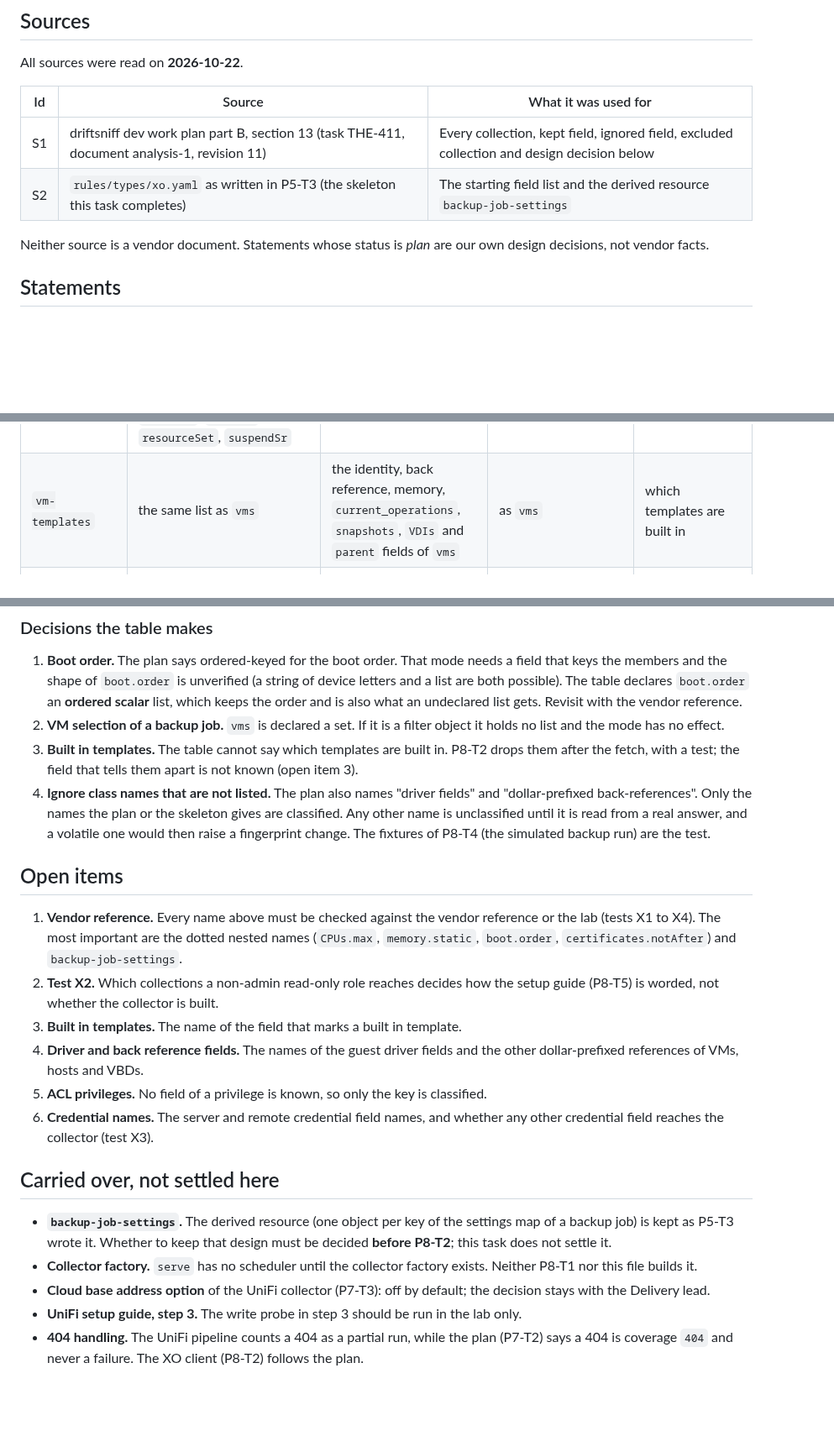
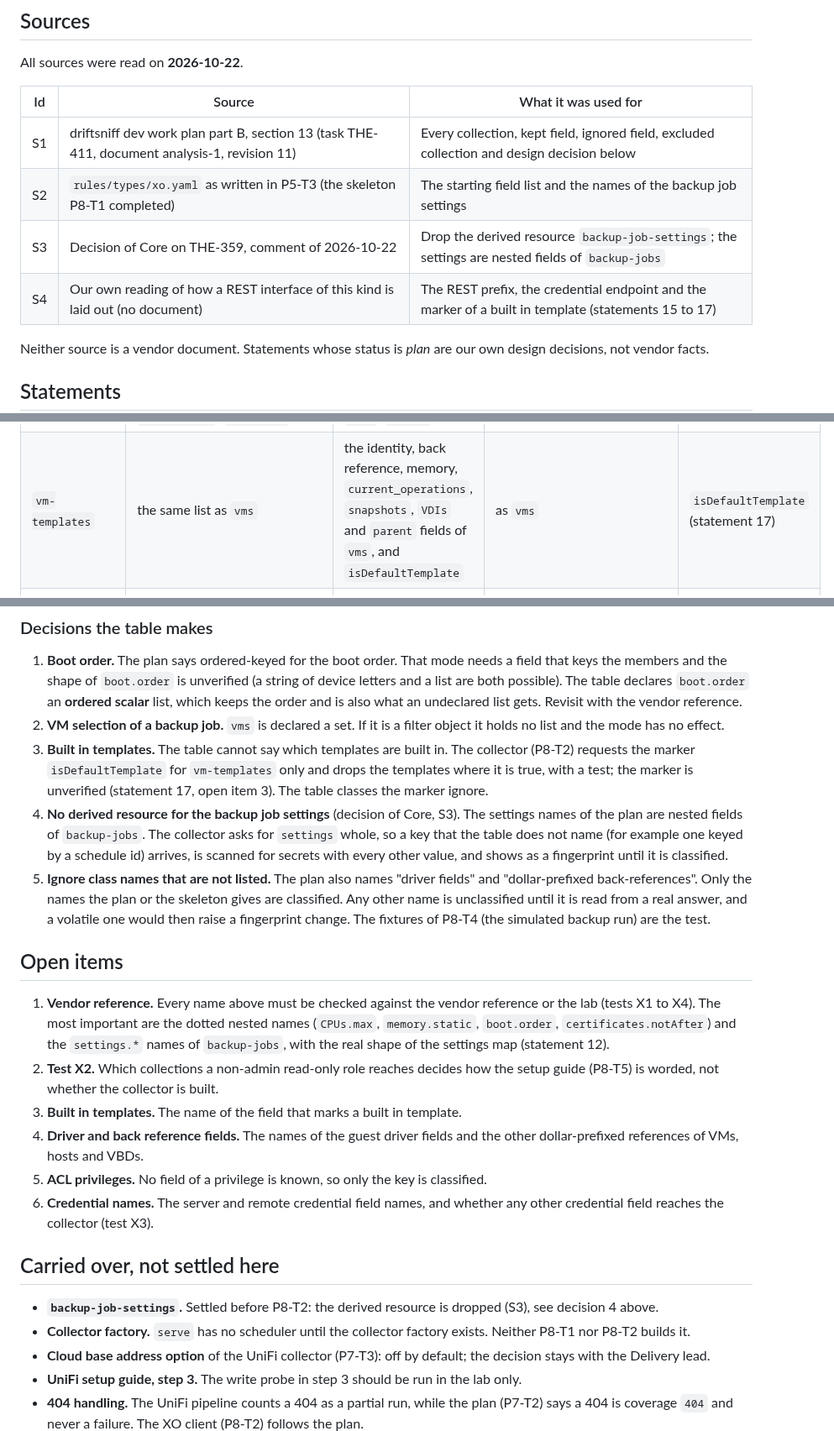
Before and after one commit to Theriark/driftsniff-ce, a Markdown page: docs/vendor-notes/xo.md, 3 parts joined by grey strips. Shown at 84% size. GitHub-like rendering; blank space fills up the shorter version.

Commit message:
docs(xo): vendor notes follow the settings decision and the XO client (P8-T2, THE-733)
Docs part 2 of 4 (part 1: 92ae006). One file:
- docs/vendor-notes/xo.md: sources S3 (Core decision on THE-359) and S4, statements 12 and 15 to 17, type table without the derived backup-job-settings resource, decision 4, carried-over items; every name still UNVERIFIED

docs/rules.md and docs/vendor-notes/unifi.md follow, one commit each.

Co-Authored-By: Claude Sonnet 5.5 <noreply@anthropic.com>

```diff
--- a/docs/vendor-notes/xo.md
+++ b/docs/vendor-notes/xo.md
@@ -23,7 +23,9 @@ All sources were read on **2026-10-22**.
 | Id | Source | What it was used for |
 |---|---|---|
 | S1 | driftsniff dev work plan part B, section 13 (task THE-411, document analysis-1, revision 11) | Every collection, kept field, ignored field, excluded collection and design decision below |
-| S2 | `rules/types/xo.yaml` as written in P5-T3 (the skeleton this task completes) | The starting field list and the derived resource `backup-job-settings` |
+| S2 | `rules/types/xo.yaml` as written in P5-T3 (the skeleton P8-T1 completed) | The starting field list and the names of the backup job settings |
+| S3 | Decision of Core on THE-359, comment of 2026-10-22 | Drop the derived resource `backup-job-settings`; the settings are nested fields of `backup-jobs` |
+| S4 | Our own reading of how a REST interface of this kind is laid out (no document) | The REST prefix, the credential endpoint and the marker of a built in template (statements 15 to 17) |
 
 Neither source is a vendor document. Statements whose status is *plan* are our own design
 decisions, not vendor facts.
@@ -60,7 +65,7 @@ status **unverified** (statement 7) unless the "No source" column says there is
 | Resource | Kept fields | Ignored fields | Lists | No source |
 |---|---|---|---|---|
 | `vms` | `name_label`, `name_description`, `tags`, `notes`, `CPUs.max`, `CPUs.number`, `coresPerSocket`, `cpuCap`, `cpuMask`, `cpuWeight`, `memory.static`, `memory.dynamic`, `auto_poweron`, `high_availability`, `secureBoot`, `virtualizationMode`, `boot.firmware`, `boot.order`, `blockedOperations`, `affinityHost`, `startDelay`, `nicType`, `vga`, `videoram`, `viridian`, `PV_args`, `resourceSet`, `suspendSr` | `uuid`, `type`, `_xapiRef`, `$pool`, `$poolId`, `$container`, `power_state`, `startTime`, `agentStartTime`, `installTime`, `memory.size`, `memory.usage`, `current_operations`, `addresses`, `mainIpAddress`, `os_version`, `xenTools`, `vulnerabilities`, `docker`, `snapshots`, `VDIs`, `parent` | `tags` set; `boot.order` ordered scalar | `$container`, the driver fields |
-| `vm-templates` | the same list as `vms` | the identity, back reference, memory, `current_operations`, `snapshots`, `VDIs` and `parent` fields of `vms` | as `vms` | which templates are built in |
+| `vm-templates` | the same list as `vms` | the identity, back reference, memory, `current_operations`, `snapshots`, `VDIs` and `parent` fields of `vms`, and `isDefaultTemplate` | as `vms` | `isDefaultTemplate` (statement 17) |
 | `hosts` | `name_label`, `name_description`, `hostname`, `enabled`, `version`, `build`, `productBrand`, `multipathing`, `powerOnMode`, `supplementalPacks`, `certificates.notAfter`, `license_expiry`, `logging`, `otherConfig` | `uuid`, `type`, `_xapiRef`, `$pool`, `$poolId`, `power_state`, `startTime`, `agentStartTime`, `current_operations`, `rebootRequired`, `residentVms`, `memory.size`, `memory.usage` | `supplementalPacks`, `certificates` sets | |
 | `pools` | `name_label`, `name_description`, `HA_enabled`, `haSrs`, `default_SR`, `crashDumpSr`, `suspendSr`, `migrationCompression`, `platform_version`, `otherConfig` | `uuid`, `type`, `_xapiRef`, `current_operations` | `haSrs` set | |
 | `networks` | `name_label`, `name_description`, `MTU`, `bridge`, `automatic`, `defaultIsLocked`, `isBonded`, `nbd`, `insecureNbd`, `other_config` | `uuid`, `type`, `_xapiRef`, `$pool`, `$poolId`, `current_operations` | | |
@@ -111,9 +115,15 @@ that does arrive is still unclassified or secret.
    order and is also what an undeclared list gets. Revisit with the vendor reference.
 2. **VM selection of a backup job.** `vms` is declared a set. If it is a filter object it holds no
    list and the mode has no effect.
-3. **Built in templates.** The table cannot say which templates are built in. P8-T2 drops them
-   after the fetch, with a test; the field that tells them apart is not known (open item 3).
-4. **Ignore class names that are not listed.** The plan also names "driver fields" and
+3. **Built in templates.** The table cannot say which templates are built in. The collector (P8-T2)
+   requests the marker `isDefaultTemplate` for `vm-templates` only and drops the templates where it
+   is true, with a test; the marker is unverified (statement 17, open item 3). The table classes
+   the marker ignore.
+4. **No derived resource for the backup job settings** (decision of Core, S3). The settings names
+   of the plan are nested fields of `backup-jobs`. The collector asks for `settings` whole, so a
+   key that the table does not name (for example one keyed by a schedule id) arrives, is scanned for
+   secrets with every other value, and shows as a fingerprint until it is classified.
+5. **Ignore class names that are not listed.** The plan also names "driver fields" and
    "dollar-prefixed back-references". Only the names the plan or the skeleton gives are classified.
    Any other name is unclassified until it is read from a real answer, and a volatile one would then
    raise a fingerprint change. The fixtures of P8-T4 (the simulated backup run) are the test.
@@ -122,7 +132,8 @@ that does arrive is still unclassified or secret.
 
 1. **Vendor reference.** Every name above must be checked against the vendor reference or the lab
    (tests X1 to X4). The most important are the dotted nested names (`CPUs.max`, `memory.static`,
-   `boot.order`, `certificates.notAfter`) and `backup-job-settings`.
+   `boot.order`, `certificates.notAfter`) and the `settings.*` names of `backup-jobs`, with the real
+   shape of the settings map (statement 12).
 2. **Test X2.** Which collections a non-admin read-only role reaches decides how the setup guide
    (P8-T5) is worded, not whether the collector is built.
 3. **Built in templates.** The name of the field that marks a built in template.
@@ -134,11 +145,10 @@ that does arrive is still unclassified or secret.
 
 ## Carried over, not settled here
 
-- **`backup-job-settings`.** The derived resource (one object per key of the settings map of a
-  backup job) is kept as P5-T3 wrote it. Whether to keep that design must be decided **before
-  P8-T2**; this task does not settle it.
+- **`backup-job-settings`.** Settled before P8-T2: the derived resource is dropped (S3), see
+  decision 4 above.
 - **Collector factory.** `serve` has no scheduler until the collector factory exists. Neither P8-T1
-  nor this file builds it.
+  nor P8-T2 builds it.
 - **Cloud base address option** of the UniFi collector (P7-T3): off by default; the decision stays
   with the Delivery lead.
 - **UniFi setup guide, step 3.** The write probe in step 3 should be run in the lab only.
```
Also changed, not shown: other parts of docs/vendor-notes/xo.md (+6 -4 lines).
